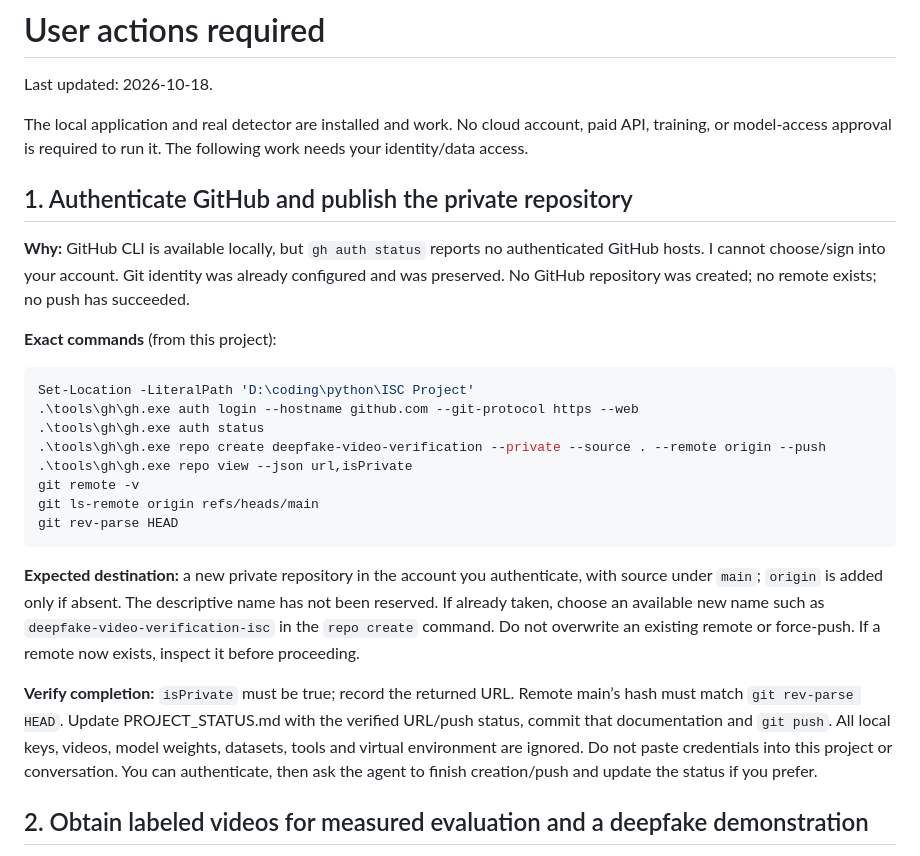
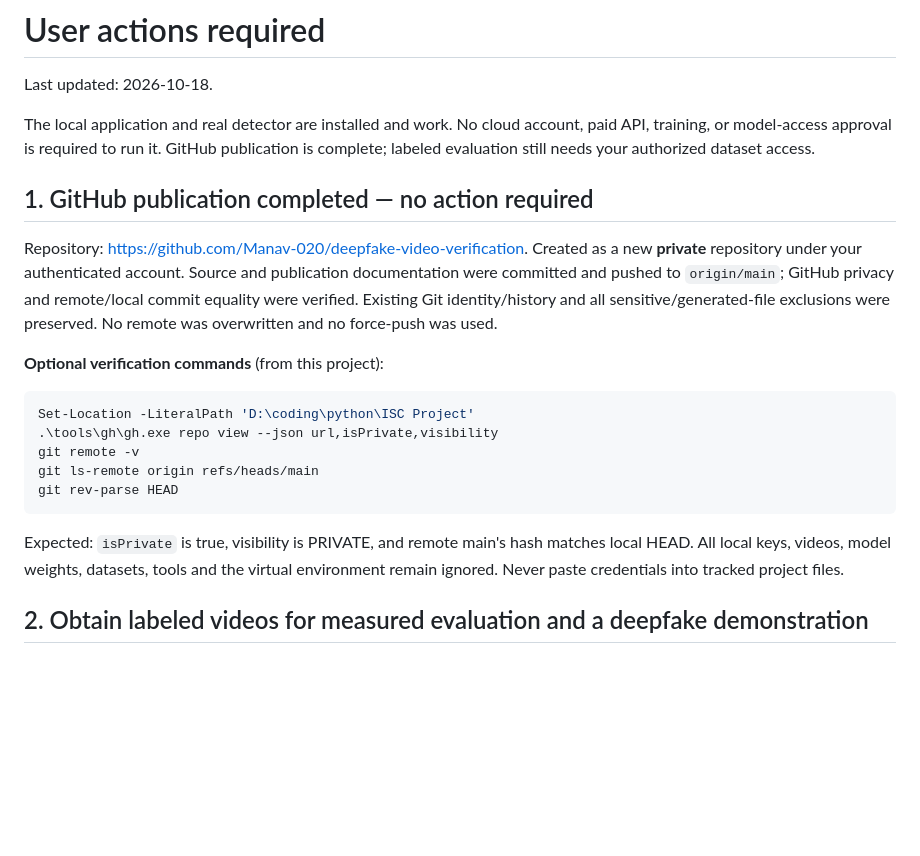
Before and after one commit to Manav-020/deepfake-video-verification, a Markdown page: USER_ACTIONS_REQUIRED.md, the part around the change. GitHub-like rendering; blank space fills up the shorter version.

````diff
--- a/USER_ACTIONS_REQUIRED.md
+++ b/USER_ACTIONS_REQUIRED.md
@@ -3,37 +3,30 @@
 Last updated: 2026-10-18.
 
 The local application and real detector are installed and work. No cloud account, paid API, training,
-or model-access approval is required to run it. The following work needs your identity/data access.
+or model-access approval is required to run it. GitHub publication is complete; labeled evaluation
+still needs your authorized dataset access.
 
-## 1. Authenticate GitHub and publish the private repository
+## 1. GitHub publication completed — no action required
 
-**Why:** GitHub CLI is available locally, but `gh auth status` reports no authenticated GitHub hosts.
-I cannot choose/sign into your account. Git identity was already configured and was preserved.
-No GitHub repository was created; no remote exists; no push has succeeded.
+Repository: https://github.com/Manav-020/deepfake-video-verification.
+Created as a new **private** repository under your authenticated account. Source and publication
+documentation were committed and pushed to `origin/main`; GitHub privacy and remote/local commit
+equality were verified. Existing Git identity/history and all sensitive/generated-file exclusions
+were preserved. No remote was overwritten and no force-push was used.
 
-**Exact commands** (from this project):
+**Optional verification commands** (from this project):
 
 ```powershell
 Set-Location -LiteralPath 'D:\coding\python\ISC Project'
-.\tools\gh\gh.exe auth login --hostname github.com --git-protocol https --web
-.\tools\gh\gh.exe auth status
-.\tools\gh\gh.exe repo create deepfake-video-verification --private --source . --remote origin --push
-.\tools\gh\gh.exe repo view --json url,isPrivate
+.\tools\gh\gh.exe repo view --json url,isPrivate,visibility
 git remote -v
 git ls-remote origin refs/heads/main
 git rev-parse HEAD
 ```
 
-**Expected destination:** a new private repository in the account you authenticate, with source under
-`main`; `origin` is added only if absent. The descriptive name has not been reserved. If already taken,
-choose an available new name such as `deepfake-video-verification-isc` in the `repo create` command.
-Do not overwrite an existing remote or force-push. If a remote now exists, inspect it before proceeding.
-
-**Verify completion:** `isPrivate` must be true; record the returned URL. Remote main’s hash must match
-`git rev-parse HEAD`. Update PROJECT_STATUS.md with the verified URL/push status, commit that documentation
-and `git push`. All local keys, videos, model weights, datasets, tools and virtual environment are ignored.
-Do not paste credentials into this project or conversation. You can authenticate, then ask the agent to
-finish creation/push and update the status if you prefer.
+Expected: `isPrivate` is true, visibility is PRIVATE, and remote main's hash matches local HEAD.
+All local keys, videos, model weights, datasets, tools and the virtual environment remain ignored.
+Never paste credentials into tracked project files.
 
 ## 2. Obtain labeled videos for measured evaluation and a deepfake demonstration
 
````
Also changed, not shown: PROJECT_STATUS.md (+24 -10 lines), README.md (+3 -2 lines).
